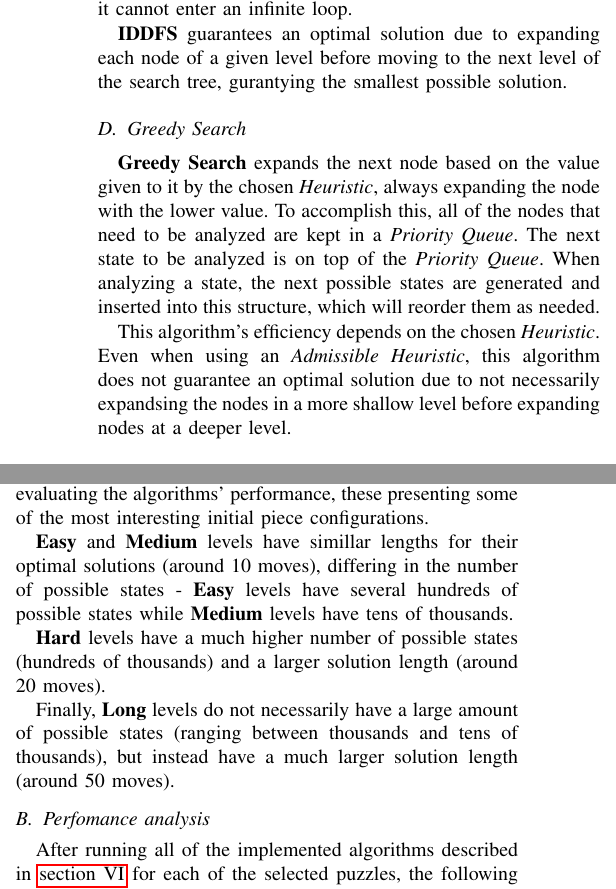
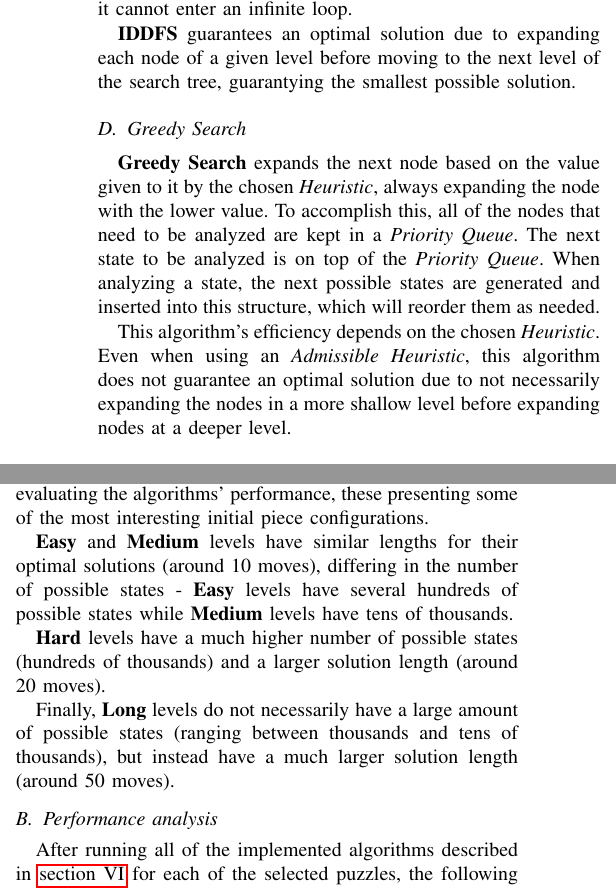
Before and after one commit to xRuiAlves/FEUP-IART, a LaTeX paper (reports/final-delivery/report.tex): two parts of the columns of page 4 of 9, joined at a grey line, cut so that both start at the same text. Compiled offline with pdfLaTeX; a missing font is replaced by an installed copy or a similar font; a LaTeX package or settings file that is missing is left out.

Commit message:
Fixed typos

```diff
--- a/reports/final-delivery/report.tex
+++ b/reports/final-delivery/report.tex
@@ -230,13 +230,13 @@ In order to avoid this, an auxiliary \textit{Set} was used to keep track of visi
 
 Unlike \textbf{BFS}, this algorithm does not need to store all of the states to explore in memory simultaneously and unlike \textbf{DFS} it cannot enter an infinite loop.
 
-\textbf{IDDFS} guarantees an optimal solution due to expanding each node of a given level before moving to the next level of the search tree, gurantying the smallest possible solution.
+\textbf{IDDFS} guarantees an optimal solution due to expanding each node of a given level before moving to the next level of the search tree, guarantying the smallest possible solution.
 
 \subsection{Greedy Search}
 
 \textbf{Greedy Search} expands the next node based on the value given to it by the chosen \textit{Heuristic}, always expanding the node with the lower value. To accomplish this, all of the nodes that need to be analyzed are kept in a \textit{Priority Queue}. The next state to be analyzed is on top of the \textit{Priority Queue}. When analyzing a state, the next possible states are generated and inserted into this structure, which will reorder them as needed.
 
-This algorithm's efficiency depends on the chosen \textit{Heuristic}. Even when using an \textit{Admissible Heuristic}, this algorithm does not guarantee an optimal solution due to not necessarily expandsing the nodes in a more shallow level before expanding nodes at a deeper level.
+This algorithm's efficiency depends on the chosen \textit{Heuristic}. Even when using an \textit{Admissible Heuristic}, this algorithm does not guarantee an optimal solution due to not necessarily expanding the nodes in a more shallow level before expanding nodes at a deeper level.
 
 \subsection{A* Search}
 
@@ -268,13 +268,13 @@ Several tests were ran, using all of the implemented algorithms and heuristics (
 
 A selection of some interesting levels of the game was grouped into four categories - Easy, Medium, Hard and Long. This grouping was done based on the number of possible states since the initial configuration and the length of the solution, as these are the main determinants on how difficult it is to find a solution, and furthermore the optimal one. Eight Easy and Hard and ten Medium and Long levels were selected for evaluating the algorithms' performance, these presenting some of the most interesting initial piece configurations.
 
-\textbf{Easy} and \textbf{Medium} levels have simillar lengths for their optimal solutions (around 10 moves), differing in the number of possible states - \textbf{Easy} levels have several hundreds of possible states while \textbf{Medium} levels have tens of thousands.
+\textbf{Easy} and \textbf{Medium} levels have similar lengths for their optimal solutions (around 10 moves), differing in the number of possible states - \textbf{Easy} levels have several hundreds of possible states while \textbf{Medium} levels have tens of thousands.
 
 \textbf{Hard} levels have a much higher number of possible states (hundreds of thousands) and a larger solution length (around 20 moves).
 
 Finally, \textbf{Long} levels do not necessarily have a large amount of possible states (ranging between thousands and tens of thousands), but instead have a much larger solution length (around 50 moves).
 
-\subsection{Perfomance analysis}
+\subsection{Performance analysis}
 
 After running all of the implemented algorithms described in \autoref{sec:sa} for each of the selected puzzles, the following data was collected:
 
```
Also changed, not shown: reports/final-delivery/report.tex (10 more changed lines).
